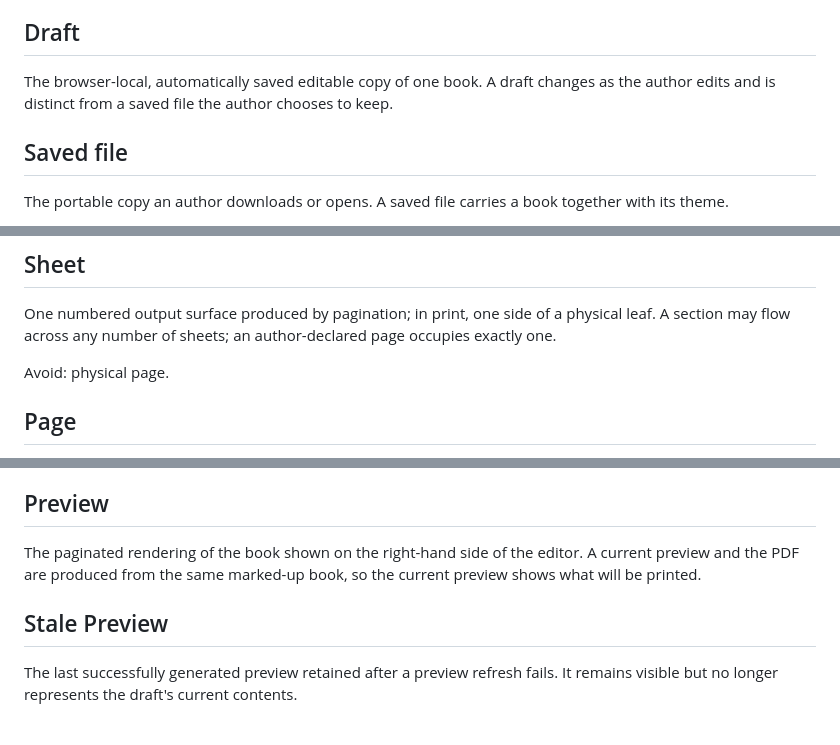
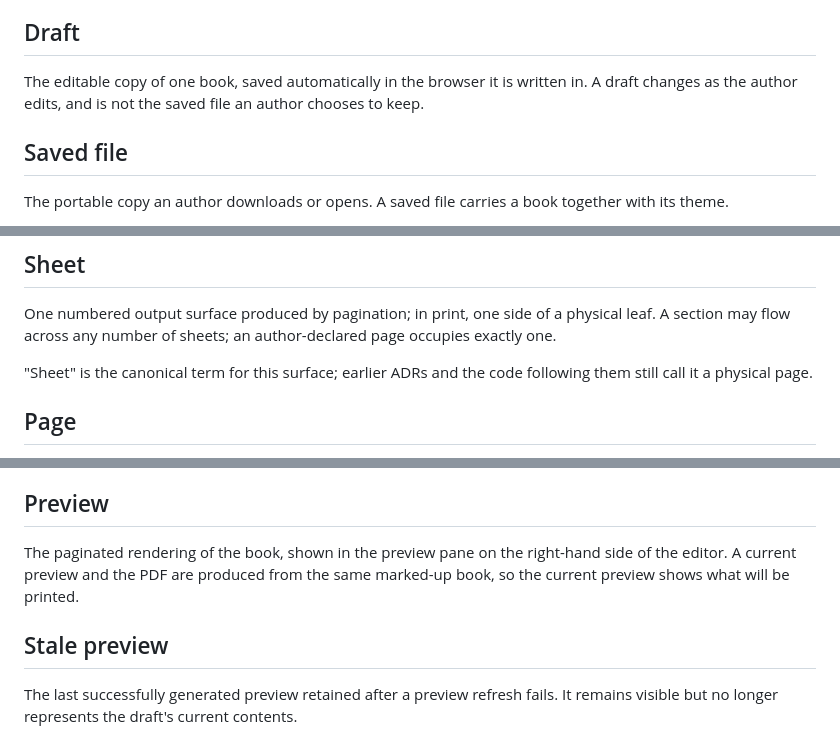
Before and after one commit to Seigiard/ttrpg-tools, a Markdown page: docs/grimoire/CONTEXT.md, 3 parts joined by grey strips. Rendered like a GitHub page.

Commit message:
docs(grimoire): уточнить Page break, Sheet и Preview по ревью
- Page break: объяснить, что термин пришёл из CSS и завершает Sheet,
  а не объявляет Page.
- Sheet: назвать канонический термин вместо запрета «physical page»,
  который всё ещё живёт в ADR 0006/0007 и в коде.
- Заголовок Stale preview приведён к регистру остальных статей.
- Draft переписан как одно определение с единообразной формулировкой.
- Preview: назвать область редактора (preview pane), сохранив
  определение как рендеринга, а не части интерфейса.

```diff
--- a/docs/grimoire/CONTEXT.md
+++ b/docs/grimoire/CONTEXT.md
@@ -10,8 +10,8 @@ declares its sheet size and its theme. It is the root of a document.
 
 ## Draft
 
-The browser-local, automatically saved editable copy of one book. A draft changes as the
-author edits and is distinct from a saved file the author chooses to keep.
+The editable copy of one book, saved automatically in the browser it is written in. A
+draft changes as the author edits, and is not the saved file an author chooses to keep.
 
 ## Saved file
 
@@ -38,7 +38,8 @@ One numbered output surface produced by pagination; in print, one side of a phys
 A section may flow across any number of sheets; an author-declared page occupies exactly
 one.
 
-Avoid: physical page.
+"Sheet" is the canonical term for this surface; earlier ADRs and the code following them
+still call it a physical page.
 
 ## Page
 
@@ -98,11 +102,11 @@ may change them.
 
 ## Preview
 
-The paginated rendering of the book shown on the right-hand side of the editor. A current
-preview and the PDF are produced from the same marked-up book, so the current preview
-shows what will be printed.
+The paginated rendering of the book, shown in the preview pane on the right-hand side of
+the editor. A current preview and the PDF are produced from the same marked-up book, so
+the current preview shows what will be printed.
 
-## Stale Preview
+## Stale preview
 
 The last successfully generated preview retained after a preview refresh fails. It
 remains visible but no longer represents the draft's current contents.
```
Also changed, not shown: other parts of docs/grimoire/CONTEXT.md (+3 -0 lines).
